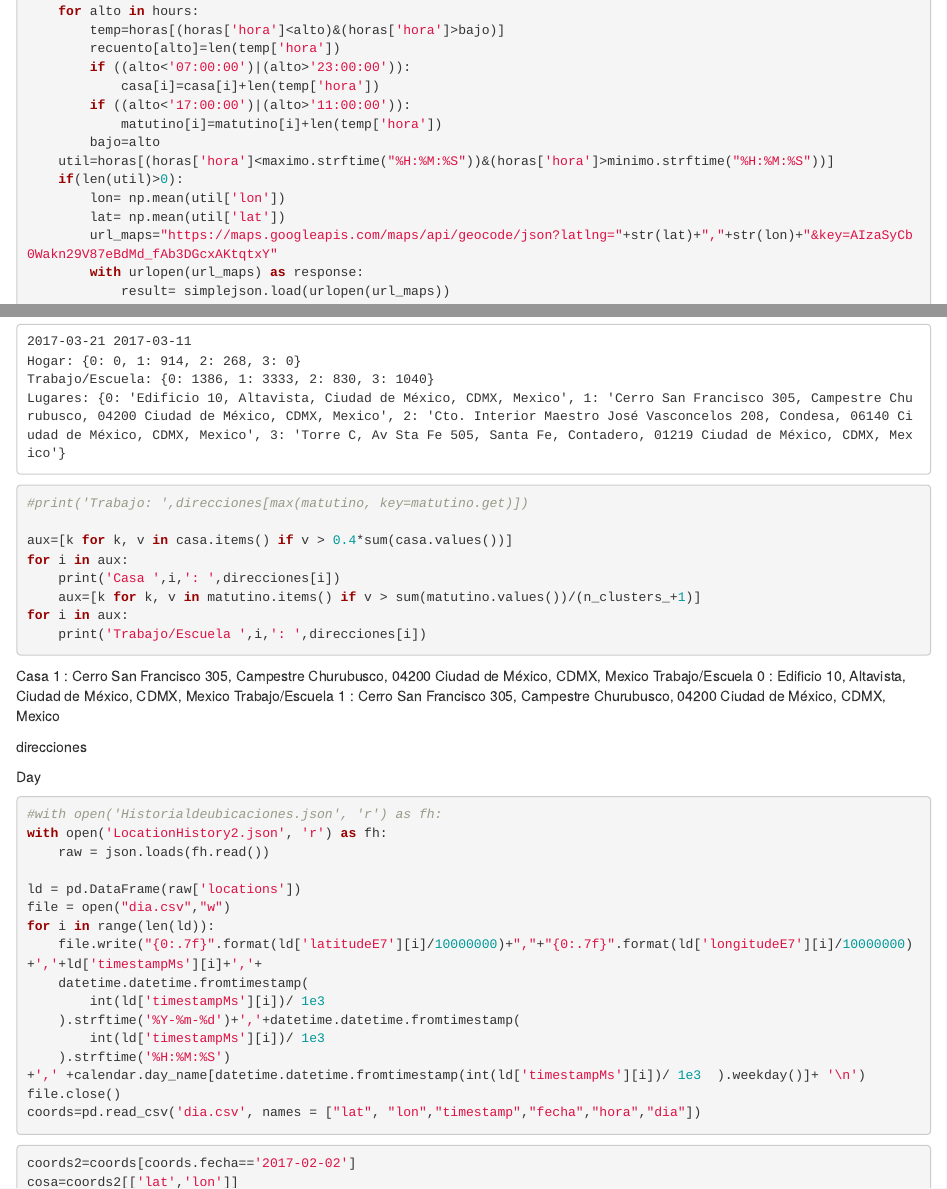
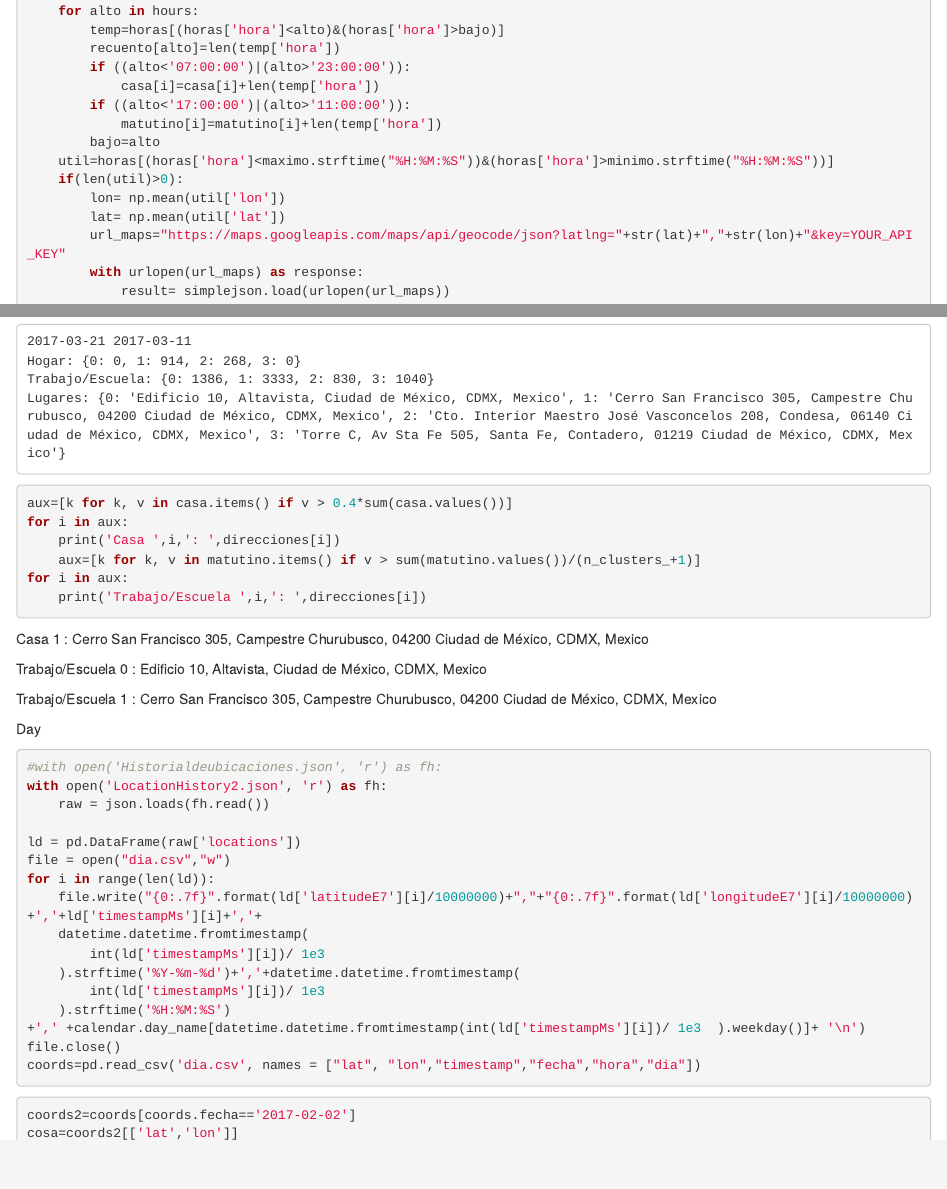
Before and after one commit to dragon-analytics/go-google-yourself, an R Markdown document (06-annexed.Rmd): the page in a window 1100 px wide, from 6900 px down, and a second part further down, joined at a grey line. Rendered offline with R 4.5, knitr and Pandoc, with nearby package versions; drawn as R Markdown's standard HTML page in place of the format the file asks for.

Commit message:
Update 06-annexed.Rmd

````diff
--- a/06-annexed.Rmd
+++ b/06-annexed.Rmd
@@ -392,7 +392,7 @@ for i in range(n_clusters_):
     if(len(util)>0):
         lon= np.mean(util['lon'])
         lat= np.mean(util['lat'])
-        url_maps="https://maps.googleapis.com/maps/api/geocode/json?latlng="+str(lat)+","+str(lon)+"&key=AIzaSyCb0Wakn29V87eBdMd_fAb3DGcxAKtqtxY"
+        url_maps="https://maps.googleapis.com/maps/api/geocode/json?latlng="+str(lat)+","+str(lon)+"&key=YOUR_API_KEY"
         with urlopen(url_maps) as response:
             result= simplejson.load(urlopen(url_maps))
         direcciones[i]=result['results'][0]['formatted_address']
@@ -422,8 +422,6 @@ print('Lugares: 'direcciones)
 
 
 ```python
-#print('Trabajo: ',direcciones[max(matutino, key=matutino.get)])
-
 aux=[k for k, v in casa.items() if v > 0.4*sum(casa.values())]
 for i in aux:
     print('Casa ',i,': ',direcciones[i])
@@ -433,10 +431,11 @@ for i in aux:
 ```
 
 Casa  1 :  Cerro San Francisco 305, Campestre Churubusco, 04200 Ciudad de México, CDMX, Mexico
+
 Trabajo/Escuela  0 :  Edificio 10, Altavista, Ciudad de México, CDMX, Mexico
+
 Trabajo/Escuela  1 :  Cerro San Francisco 305, Campestre Churubusco, 04200 Ciudad de México, CDMX, Mexico
 
-direcciones
 
 Day
 
````
